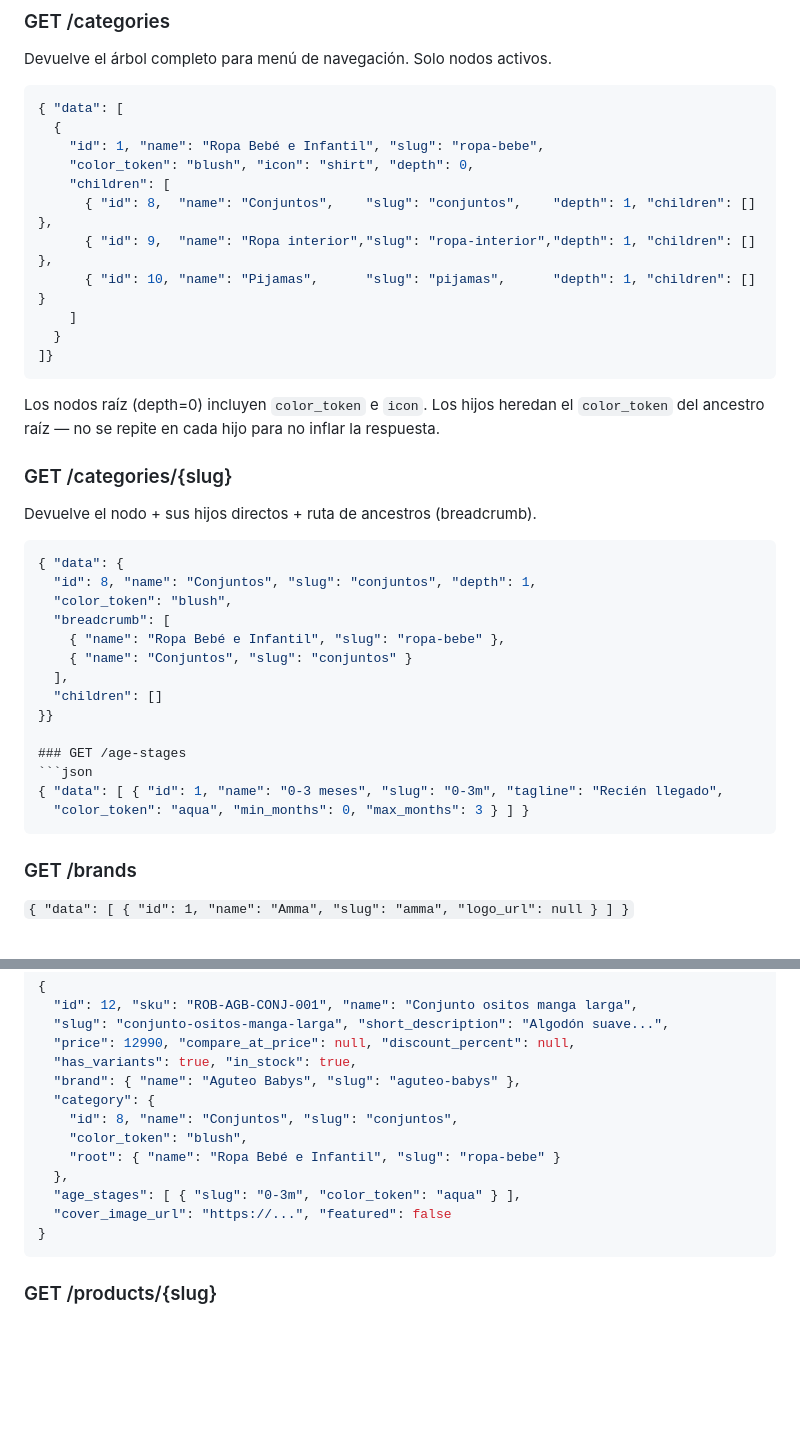
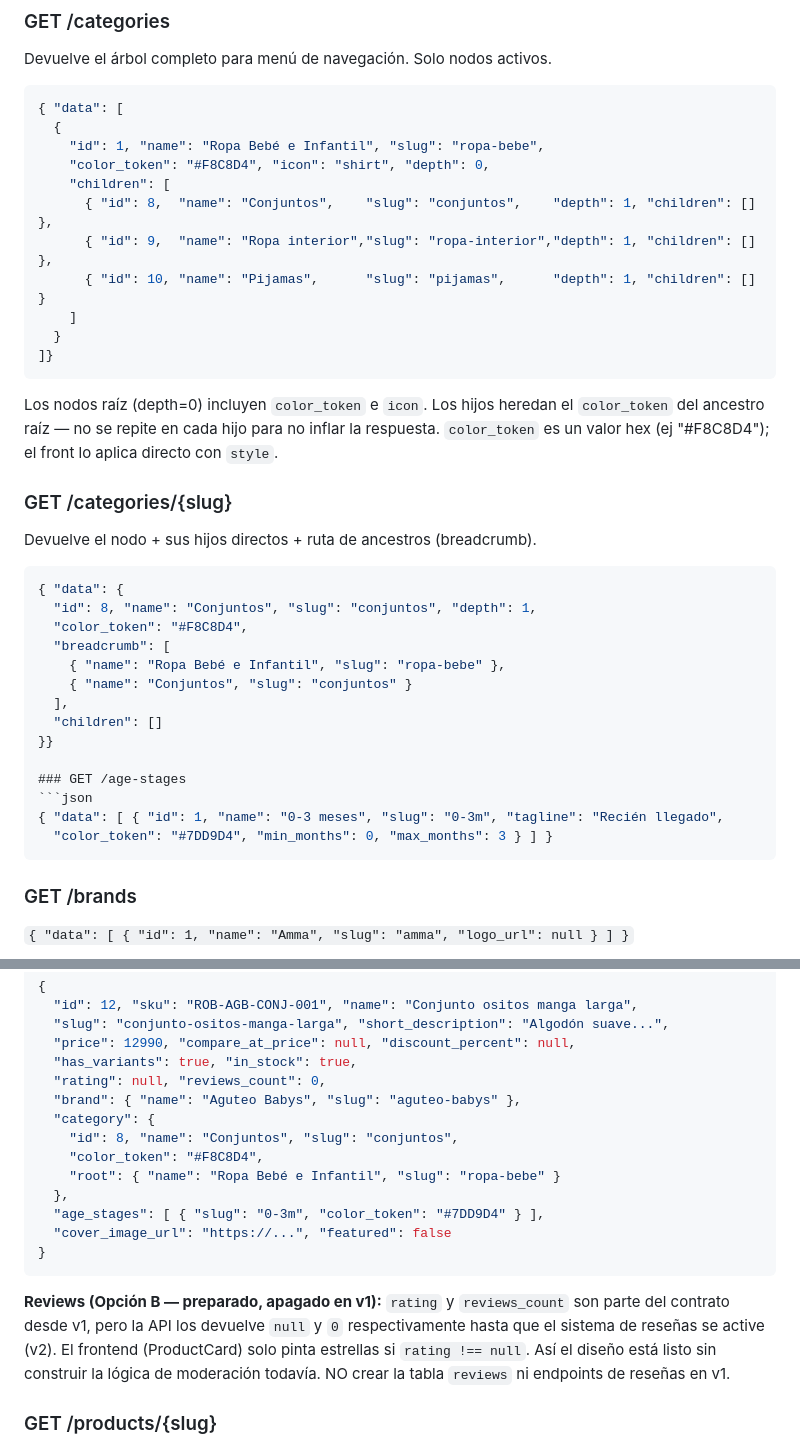
Before and after one commit to angelconchamallea/aguteo-api, a Markdown page: docs/API-SPEC.md, 2 parts joined by grey strips. GitHub-like rendering; blank space fills up the shorter version.

````diff
--- a/docs/API-SPEC.md
+++ b/docs/API-SPEC.md
@@ -23,7 +23,7 @@ Devuelve el árbol completo para menú de navegación. Solo nodos activos.
 { "data": [
   {
     "id": 1, "name": "Ropa Bebé e Infantil", "slug": "ropa-bebe",
-    "color_token": "blush", "icon": "shirt", "depth": 0,
+    "color_token": "#F8C8D4", "icon": "shirt", "depth": 0,
     "children": [
       { "id": 8,  "name": "Conjuntos",    "slug": "conjuntos",    "depth": 1, "children": [] },
       { "id": 9,  "name": "Ropa interior","slug": "ropa-interior","depth": 1, "children": [] },
@@ -34,13 +34,14 @@ Devuelve el árbol completo para menú de navegación. Solo nodos activos.
 ```
 Los nodos raíz (depth=0) incluyen `color_token` e `icon`. Los hijos heredan
 el `color_token` del ancestro raíz — no se repite en cada hijo para no inflar la respuesta.
+`color_token` es un valor hex (ej "#F8C8D4"); el front lo aplica directo con `style`.
 
 ### GET /categories/{slug}
 Devuelve el nodo + sus hijos directos + ruta de ancestros (breadcrumb).
 ```json
 { "data": {
   "id": 8, "name": "Conjuntos", "slug": "conjuntos", "depth": 1,
-  "color_token": "blush",
+  "color_token": "#F8C8D4",
   "breadcrumb": [
     { "name": "Ropa Bebé e Infantil", "slug": "ropa-bebe" },
     { "name": "Conjuntos", "slug": "conjuntos" }
@@ -51,7 +52,7 @@ Devuelve el nodo + sus hijos directos + ruta de ancestros (breadcrumb).
 ### GET /age-stages
 ```json
 { "data": [ { "id": 1, "name": "0-3 meses", "slug": "0-3m", "tagline": "Recién llegado",
-  "color_token": "aqua", "min_months": 0, "max_months": 3 } ] }
+  "color_token": "#7DD9D4", "min_months": 0, "max_months": 3 } ] }
 ```
 
 ### GET /brands
@@ -75,16 +76,23 @@ Item del listado:
   "slug": "conjunto-ositos-manga-larga", "short_description": "Algodón suave...",
   "price": 12990, "compare_at_price": null, "discount_percent": null,
   "has_variants": true, "in_stock": true,
+  "rating": null, "reviews_count": 0,
   "brand": { "name": "Aguteo Babys", "slug": "aguteo-babys" },
   "category": {
     "id": 8, "name": "Conjuntos", "slug": "conjuntos",
-    "color_token": "blush",
+    "color_token": "#F8C8D4",
     "root": { "name": "Ropa Bebé e Infantil", "slug": "ropa-bebe" }
   },
-  "age_stages": [ { "slug": "0-3m", "color_token": "aqua" } ],
+  "age_stages": [ { "slug": "0-3m", "color_token": "#7DD9D4" } ],
   "cover_image_url": "https://...", "featured": false
 }
 ```
+
+**Reviews (Opción B — preparado, apagado en v1):** `rating` y `reviews_count` son
+parte del contrato desde v1, pero la API los devuelve `null` y `0` respectivamente
+hasta que el sistema de reseñas se active (v2). El frontend (ProductCard) solo pinta
+estrellas si `rating !== null`. Así el diseño está listo sin construir la lógica de
+moderación todavía. NO crear la tabla `reviews` ni endpoints de reseñas en v1.
 
 ### GET /products/{slug}
 Todo lo anterior más: `description`, `images: [{url, alt_text}]`,
````
Also changed, not shown: ESTADO.md (+4 -3 lines), docs/MODELO-DATOS.md (+4 -3 lines).
